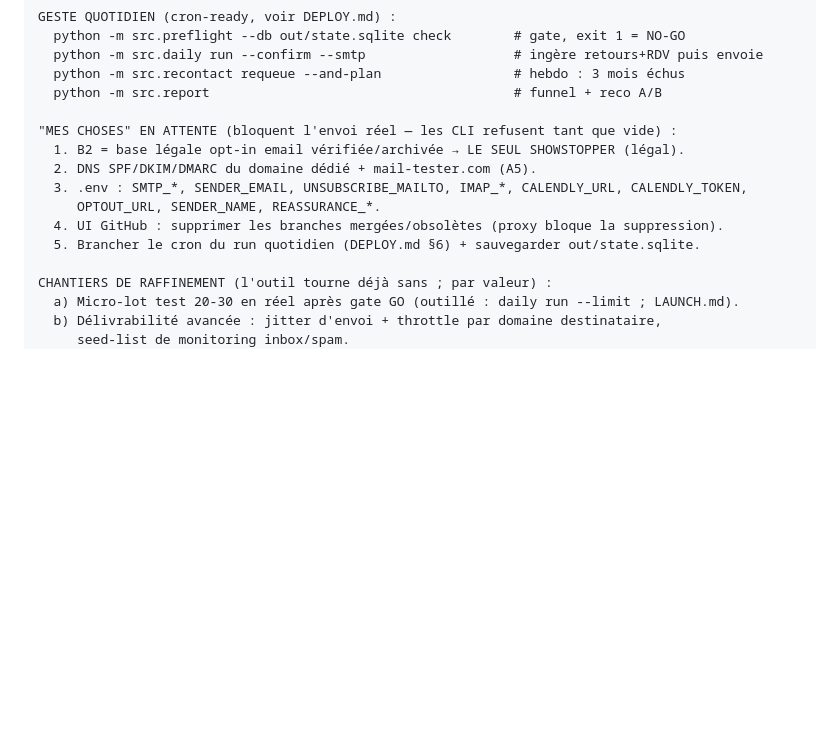
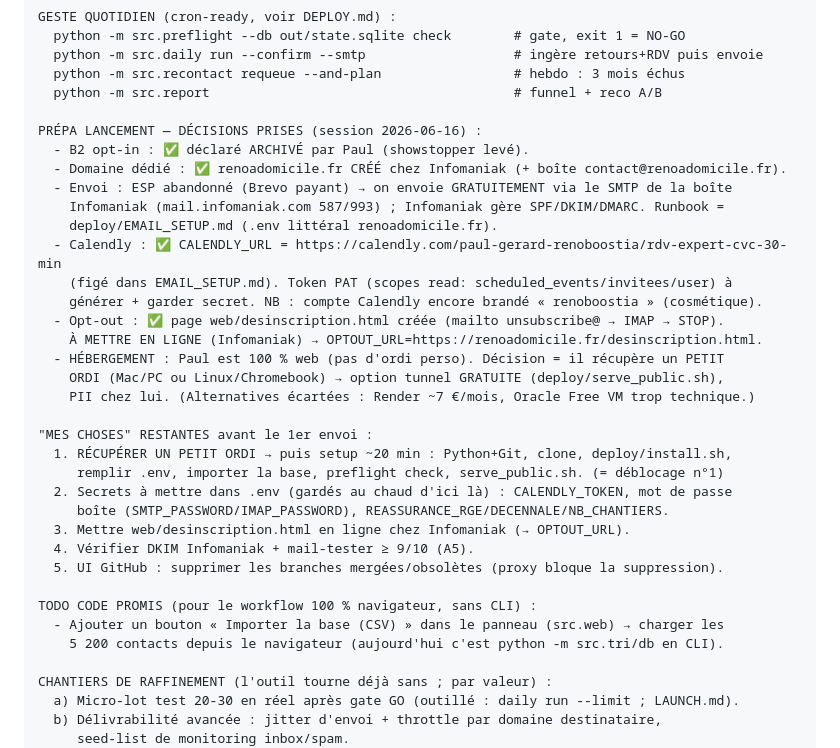
Before and after one commit to PaulGERARD161098/DATARENO-, a Markdown page: REPRISE.md, the part around the change. Drawn GitHub-style; blank space fills up the shorter version.

Commit message:
REPRISE : avancement prépa lancement (session 2026-06-16)
Domaine renoadomicile.fr (Infomaniak), envoi gratuit via SMTP Infomaniak (Brevo
abandonné), Calendly URL figé, page opt-out créée, décision hébergement =
petit ordi + tunnel gratuit. Restantes + TODO bouton import CSV consignés.

```diff
--- a/REPRISE.md
+++ b/REPRISE.md
@@ -50,13 +50,33 @@ GESTE QUOTIDIEN (cron-ready, voir DEPLOY.md) :
   python -m src.recontact requeue --and-plan                 # hebdo : 3 mois échus
   python -m src.report                                       # funnel + reco A/B
 
-"MES CHOSES" EN ATTENTE (bloquent l'envoi réel — les CLI refusent tant que vide) :
-  1. B2 = base légale opt-in email vérifiée/archivée → LE SEUL SHOWSTOPPER (légal).
-  2. DNS SPF/DKIM/DMARC du domaine dédié + mail-tester.com (A5).
-  3. .env : SMTP_*, SENDER_EMAIL, UNSUBSCRIBE_MAILTO, IMAP_*, CALENDLY_URL, CALENDLY_TOKEN,
-     OPTOUT_URL, SENDER_NAME, REASSURANCE_*.
-  4. UI GitHub : supprimer les branches mergées/obsolètes (proxy bloque la suppression).
-  5. Brancher le cron du run quotidien (DEPLOY.md §6) + sauvegarder out/state.sqlite.
+PRÉPA LANCEMENT — DÉCISIONS PRISES (session 2026-06-16) :
+  - B2 opt-in : ✅ déclaré ARCHIVÉ par Paul (showstopper levé).
+  - Domaine dédié : ✅ renoadomicile.fr CRÉÉ chez Infomaniak (+ boîte contact@renoadomicile.fr).
+  - Envoi : ESP abandonné (Brevo payant) → on envoie GRATUITEMENT via le SMTP de la boîte
+    Infomaniak (mail.infomaniak.com 587/993) ; Infomaniak gère SPF/DKIM/DMARC. Runbook =
+    deploy/EMAIL_SETUP.md (.env littéral renoadomicile.fr).
+  - Calendly : ✅ CALENDLY_URL = https://calendly.com/paul-gerard-renoboostia/rdv-expert-cvc-30-min
+    (figé dans EMAIL_SETUP.md). Token PAT (scopes read: scheduled_events/invitees/user) à
+    générer + garder secret. NB : compte Calendly encore brandé « renoboostia » (cosmétique).
+  - Opt-out : ✅ page web/desinscription.html créée (mailto unsubscribe@ → IMAP → STOP).
+    À METTRE EN LIGNE (Infomaniak) → OPTOUT_URL=https://renoadomicile.fr/desinscription.html.
+  - HÉBERGEMENT : Paul est 100 % web (pas d'ordi perso). Décision = il récupère un PETIT
+    ORDI (Mac/PC ou Linux/Chromebook) → option tunnel GRATUITE (deploy/serve_public.sh),
+    PII chez lui. (Alternatives écartées : Render ~7 €/mois, Oracle Free VM trop technique.)
+
+"MES CHOSES" RESTANTES avant le 1er envoi :
+  1. RÉCUPÉRER UN PETIT ORDI → puis setup ~20 min : Python+Git, clone, deploy/install.sh,
+     remplir .env, importer la base, preflight check, serve_public.sh. (= déblocage n°1)
+  2. Secrets à mettre dans .env (gardés au chaud d'ici là) : CALENDLY_TOKEN, mot de passe
+     boîte (SMTP_PASSWORD/IMAP_PASSWORD), REASSURANCE_RGE/DECENNALE/NB_CHANTIERS.
+  3. Mettre web/desinscription.html en ligne chez Infomaniak (→ OPTOUT_URL).
+  4. Vérifier DKIM Infomaniak + mail-tester ≥ 9/10 (A5).
+  5. UI GitHub : supprimer les branches mergées/obsolètes (proxy bloque la suppression).
+
+TODO CODE PROMIS (pour le workflow 100 % navigateur, sans CLI) :
+  - Ajouter un bouton « Importer la base (CSV) » dans le panneau (src.web) → charger les
+    5 200 contacts depuis le navigateur (aujourd'hui c'est python -m src.tri/db en CLI).
 
 CHANTIERS DE RAFFINEMENT (l'outil tourne déjà sans ; par valeur) :
   a) Micro-lot test 20-30 en réel après gate GO (outillé : daily run --limit ; LAUNCH.md).
```
